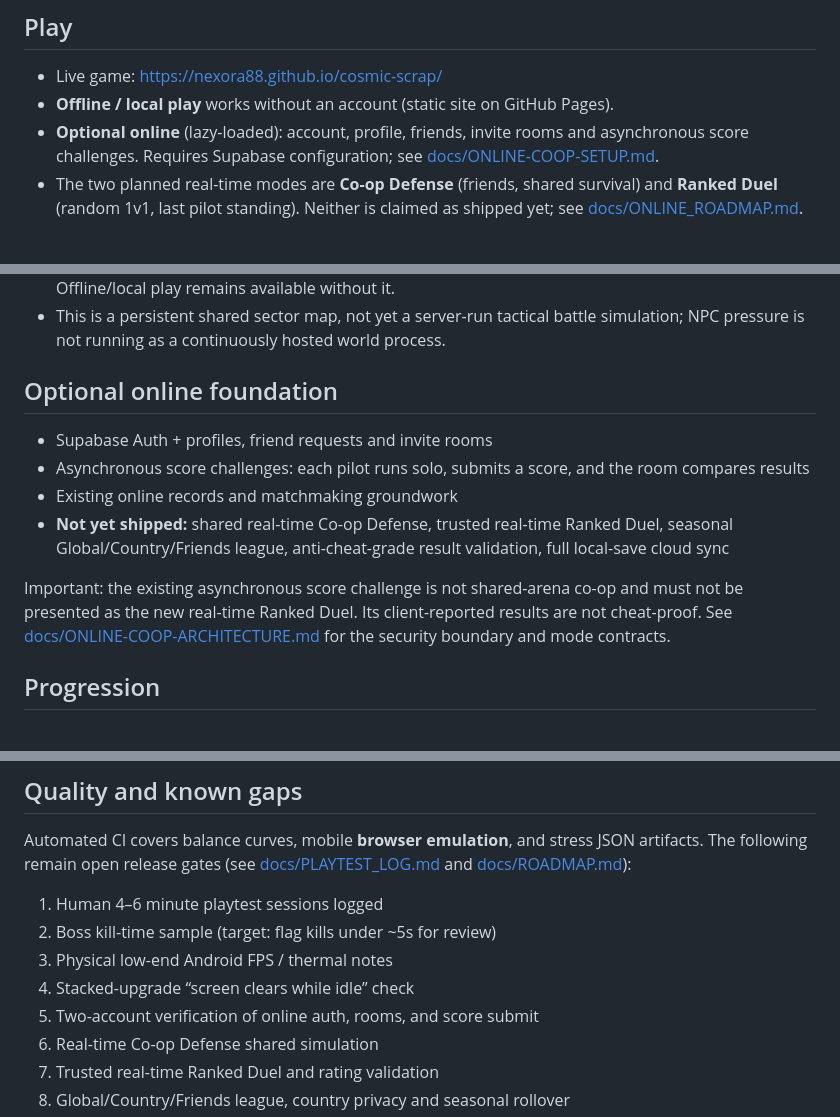
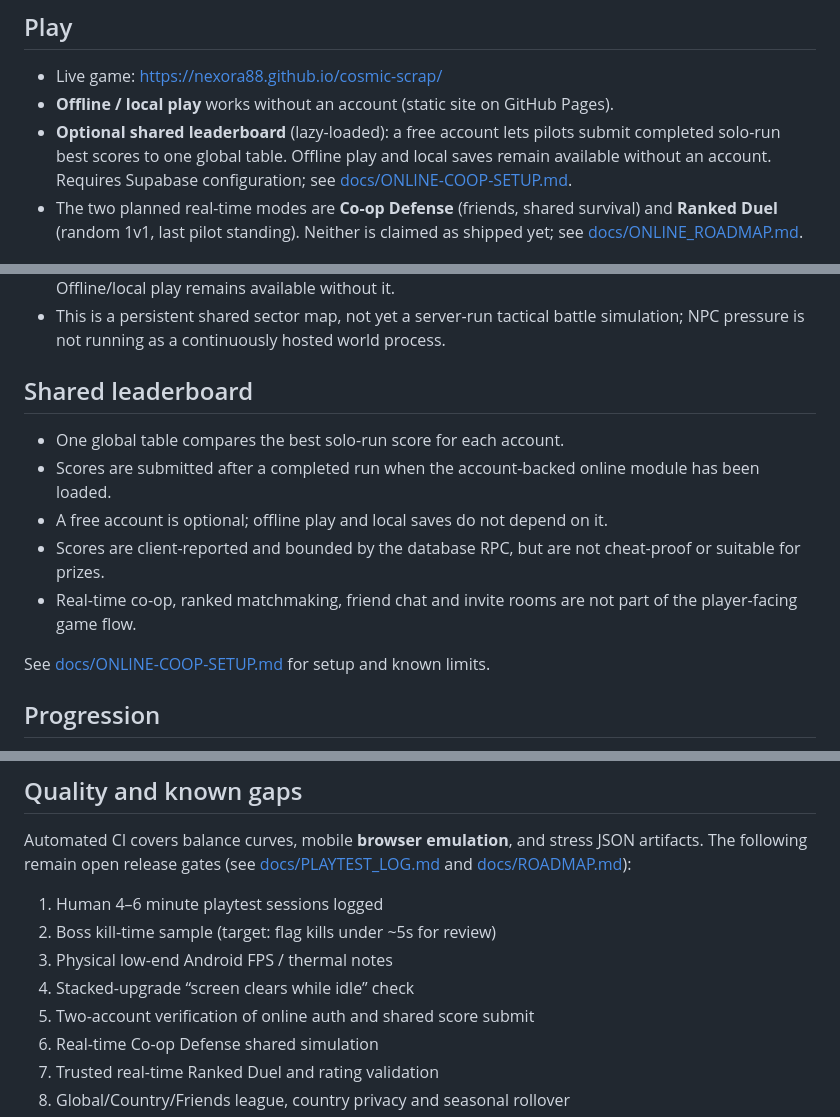
Before and after one commit to Nexora88/cosmic-scrap, a Markdown page: README.md, 3 parts joined by grey strips. GitHub-like rendering.

Commit message:
docs: describe shared leaderboard instead of online multiplayer

```diff
--- a/README.md
+++ b/README.md
@@ -5,7 +5,7 @@
 ## Play
 - Live game: https://nexora88.github.io/cosmic-scrap/
 - **Offline / local play** works without an account (static site on GitHub Pages).
-- **Optional online** (lazy-loaded): account, profile, friends, invite rooms and asynchronous score challenges. Requires Supabase configuration; see [docs/ONLINE-COOP-SETUP.md](docs/ONLINE-COOP-SETUP.md).
+- **Optional shared leaderboard** (lazy-loaded): a free account lets pilots submit completed solo-run best scores to one global table. Offline play and local saves remain available without an account. Requires Supabase configuration; see [docs/ONLINE-COOP-SETUP.md](docs/ONLINE-COOP-SETUP.md).
 - The two planned real-time modes are **Co-op Defense** (friends, shared survival) and **Ranked Duel** (random 1v1, last pilot standing). Neither is claimed as shipped yet; see [docs/ONLINE_ROADMAP.md](docs/ONLINE_ROADMAP.md).
 
 ## Controls
@@ -32,13 +32,14 @@
 - Requires a signed-in account and the migration applied to the connected Supabase project. Offline/local play remains available without it.
 - This is a persistent shared sector map, not yet a server-run tactical battle simulation; NPC pressure is not running as a continuously hosted world process.
 
-## Optional online foundation
-- Supabase Auth + profiles, friend requests and invite rooms
-- Asynchronous score challenges: each pilot runs solo, submits a score, and the room compares results
-- Existing online records and matchmaking groundwork
-- **Not yet shipped:** shared real-time Co-op Defense, trusted real-time Ranked Duel, seasonal Global/Country/Friends league, anti-cheat-grade result validation, full local-save cloud sync
+## Shared leaderboard
+- One global table compares the best solo-run score for each account.
+- Scores are submitted after a completed run when the account-backed online module has been loaded.
+- A free account is optional; offline play and local saves do not depend on it.
+- Scores are client-reported and bounded by the database RPC, but are not cheat-proof or suitable for prizes.
+- Real-time co-op, ranked matchmaking, friend chat and invite rooms are not part of the player-facing game flow.
 
-Important: the existing asynchronous score challenge is not shared-arena co-op and must not be presented as the new real-time Ranked Duel. Its client-reported results are not cheat-proof. See [docs/ONLINE-COOP-ARCHITECTURE.md](docs/ONLINE-COOP-ARCHITECTURE.md) for the security boundary and mode contracts.
+See [docs/ONLINE-COOP-SETUP.md](docs/ONLINE-COOP-SETUP.md) for setup and known limits.
 
 ## Progression
 Permanent upgrades include starting health, damage, idle recycling, **Move Speed** and **Scrap Magnet**. Run scrap converts to banked Scrap Core at run end (locally). Online profile data can persist across devices when configured; the full local progression blob is still primarily device-local.
@@ -60,7 +61,7 @@ Automated CI covers balance curves, mobile **browser emulation**, and stress JSO
 2. Boss kill-time sample (target: flag kills under ~5s for review)
 3. Physical low-end Android FPS / thermal notes
 4. Stacked-upgrade “screen clears while idle” check
-5. Two-account verification of online auth, rooms, and score submit
+5. Two-account verification of online auth and shared score submit
 6. Real-time Co-op Defense shared simulation
 7. Trusted real-time Ranked Duel and rating validation
 8. Global/Country/Friends league, country privacy and seasonal rollover
```
